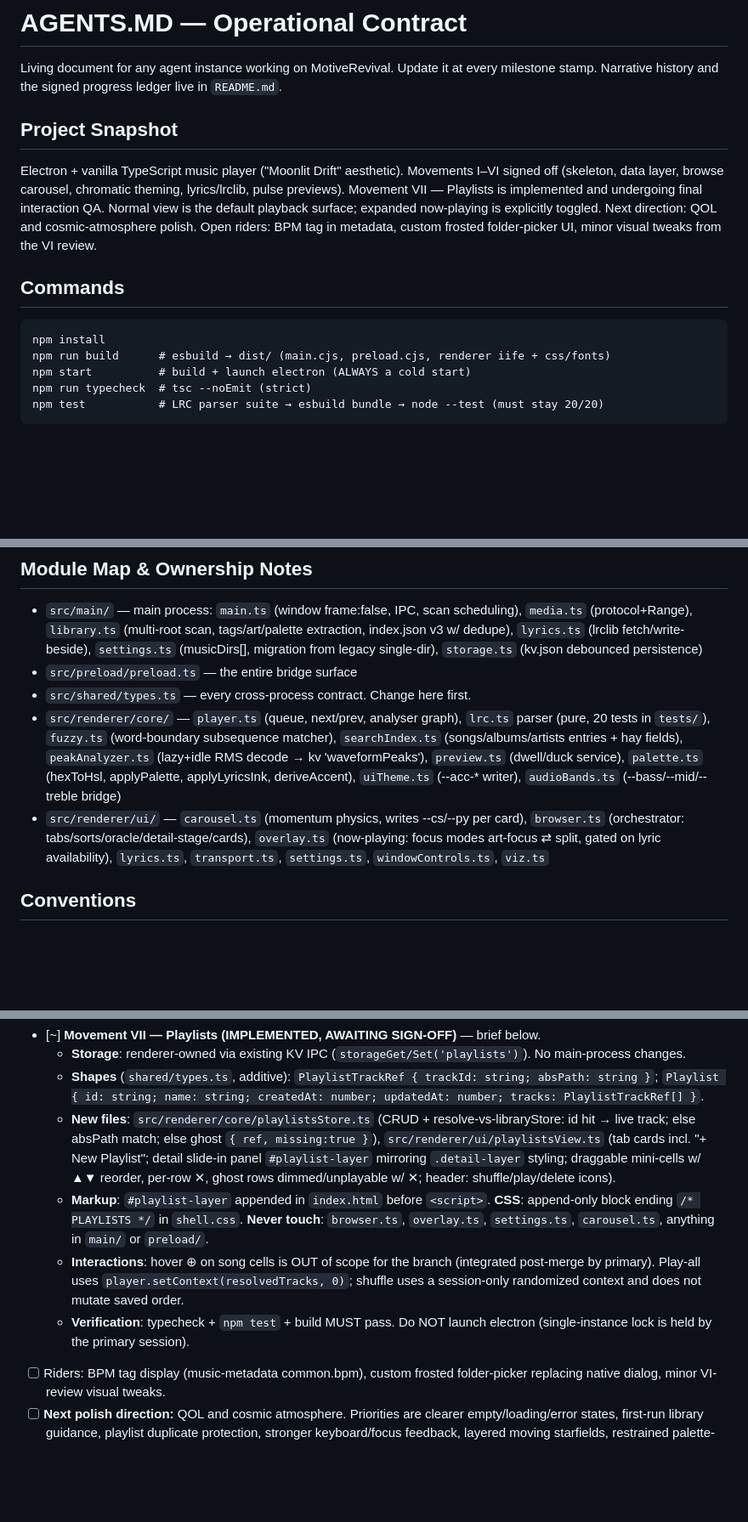
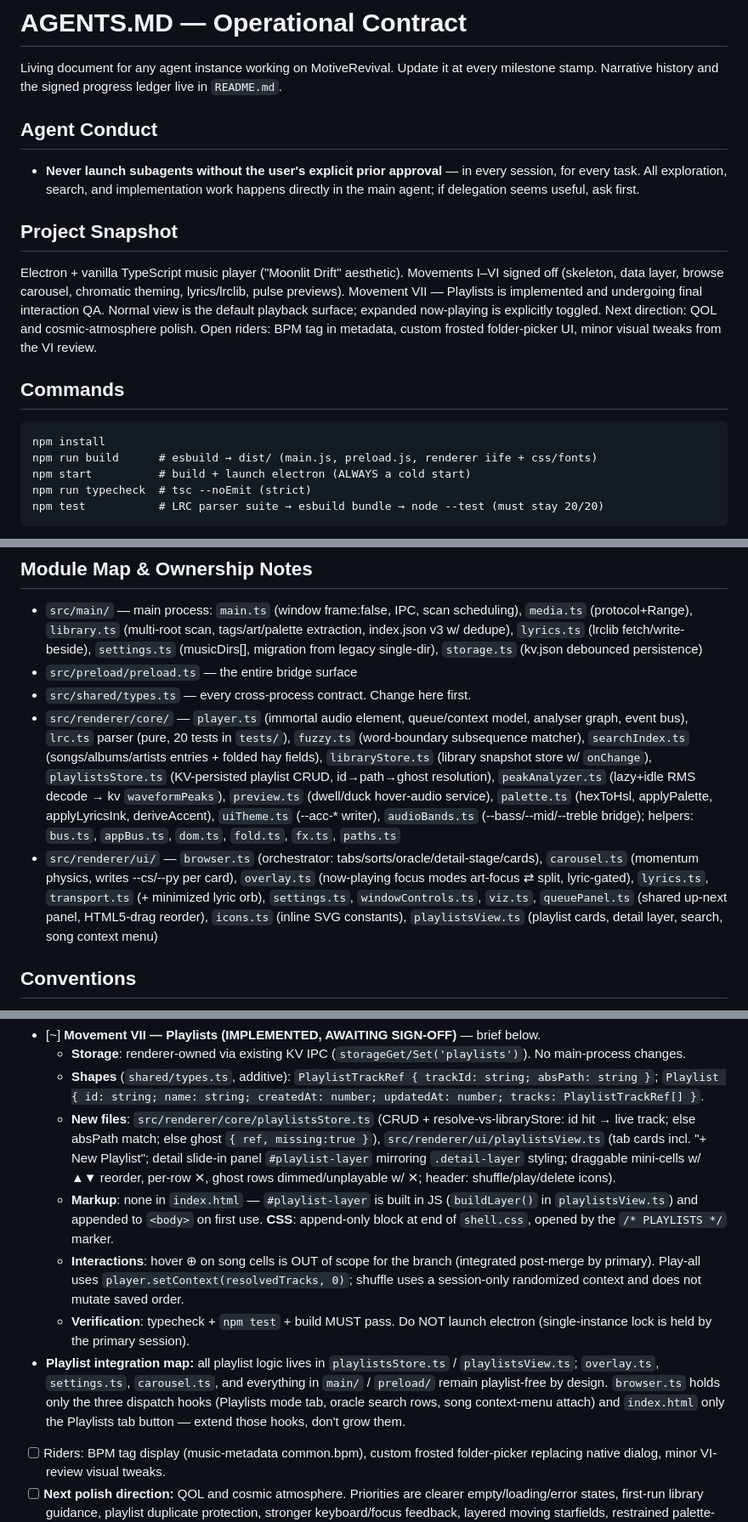
Before and after one commit to SagoCs/MotiveRevival, a Markdown page: AGENTS.md, 3 parts joined by grey strips. Shown at 85% size. Rendered like a GitHub page; blank space fills up the shorter version.

Commit message:
fixed outdated information in agents.MD

````diff
--- a/AGENTS.md
+++ b/AGENTS.md
@@ -1,6 +1,10 @@
 # AGENTS.MD — Operational Contract
 
 Living document for any agent instance working on MotiveRevival. Update it at every milestone stamp. Narrative history and the signed progress ledger live in `README.md`.
+
+## Agent Conduct
+
+- **Never launch subagents without the user's explicit prior approval** — in every session, for every task. All exploration, search, and implementation work happens directly in the main agent; if delegation seems useful, ask first.
 
 ## Project Snapshot
 
@@ -10,7 +14,7 @@ Electron + vanilla TypeScript music player ("Moonlit Drift" aesthetic). Movement
 
 ```
 npm install
-npm run build      # esbuild → dist/ (main.cjs, preload.cjs, renderer iife + css/fonts)
+npm run build      # esbuild → dist/ (main.js, preload.js, renderer iife + css/fonts)
 npm start          # build + launch electron (ALWAYS a cold start)
 npm run typecheck  # tsc --noEmit (strict)
 npm test           # LRC parser suite → esbuild bundle → node --test (must stay 20/20)
@@ -34,8 +38,8 @@ Launch for verification from an agent shell: `Invoke-CimMethod Win32_Process Cre
 - `src/main/` — main process: `main.ts` (window frame:false, IPC, scan scheduling), `media.ts` (protocol+Range), `library.ts` (multi-root scan, tags/art/palette extraction, index.json v3 w/ dedupe), `lyrics.ts` (lrclib fetch/write-beside), `settings.ts` (musicDirs[], migration from legacy single-dir), `storage.ts` (kv.json debounced persistence)
 - `src/preload/preload.ts` — the entire bridge surface
 - `src/shared/types.ts` — every cross-process contract. Change here first.
-- `src/renderer/core/` — `player.ts` (queue, next/prev, analyser graph), `lrc.ts` parser (pure, 20 tests in `tests/`), `fuzzy.ts` (word-boundary subsequence matcher), `searchIndex.ts` (songs/albums/artists entries + hay fields), `peakAnalyzer.ts` (lazy+idle RMS decode → kv 'waveformPeaks'), `preview.ts` (dwell/duck service), `palette.ts` (hexToHsl, applyPalette, applyLyricsInk, deriveAccent), `uiTheme.ts` (--acc-* writer), `audioBands.ts` (--bass/--mid/--treble bridge)
-- `src/renderer/ui/` — `carousel.ts` (momentum physics, writes --cs/--py per card), `browser.ts` (orchestrator: tabs/sorts/oracle/detail-stage/cards), `overlay.ts` (now-playing: focus modes art-focus ⇄ split, gated on lyric availability), `lyrics.ts`, `transport.ts`, `settings.ts`, `windowControls.ts`, `viz.ts`
+- `src/renderer/core/` — `player.ts` (immortal audio element, queue/context model, analyser graph, event bus), `lrc.ts` parser (pure, 20 tests in `tests/`), `fuzzy.ts` (word-boundary subsequence matcher), `searchIndex.ts` (songs/albums/artists entries + folded hay fields), `libraryStore.ts` (library snapshot store w/ `onChange`), `playlistsStore.ts` (KV-persisted playlist CRUD, id→path→ghost resolution), `peakAnalyzer.ts` (lazy+idle RMS decode → kv `waveformPeaks`), `preview.ts` (dwell/duck hover-audio service), `palette.ts` (hexToHsl, applyPalette, applyLyricsInk, deriveAccent), `uiTheme.ts` (--acc-* writer), `audioBands.ts` (--bass/--mid/--treble bridge); helpers: `bus.ts`, `appBus.ts`, `dom.ts`, `fold.ts`, `fx.ts`, `paths.ts`
+- `src/renderer/ui/` — `browser.ts` (orchestrator: tabs/sorts/oracle/detail-stage/cards), `carousel.ts` (momentum physics, writes --cs/--py per card), `overlay.ts` (now-playing focus modes art-focus ⇄ split, lyric-gated), `lyrics.ts`, `transport.ts` (+ minimized lyric orb), `settings.ts`, `windowControls.ts`, `viz.ts`, `queuePanel.ts` (shared up-next panel, HTML5-drag reorder), `icons.ts` (inline SVG constants), `playlistsView.ts` (playlist cards, detail layer, search, song context menu)
 
 ## Conventions
 
@@ -68,9 +72,10 @@ Launch for verification from an agent shell: `Invoke-CimMethod Win32_Process Cre
   - **Storage**: renderer-owned via existing KV IPC (`storageGet/Set('playlists')`). No main-process changes.
   - **Shapes** (`shared/types.ts`, additive): `PlaylistTrackRef { trackId: string; absPath: string }`; `Playlist { id: string; name: string; createdAt: number; updatedAt: number; tracks: PlaylistTrackRef[] }`.
   - **New files**: `src/renderer/core/playlistsStore.ts` (CRUD + resolve-vs-libraryStore: id hit → live track; else absPath match; else ghost `{ ref, missing:true }`), `src/renderer/ui/playlistsView.ts` (tab cards incl. "+ New Playlist"; detail slide-in panel `#playlist-layer` mirroring `.detail-layer` styling; draggable mini-cells w/ ▲▼ reorder, per-row ✕, ghost rows dimmed/unplayable w/ ✕; header: shuffle/play/delete icons).
-  - **Markup**: `#playlist-layer` appended in `index.html` before `<script>`. **CSS**: append-only block ending `/* PLAYLISTS */` in `shell.css`. **Never touch**: `browser.ts`, `overlay.ts`, `settings.ts`, `carousel.ts`, anything in `main/` or `preload/`.
+  - **Markup**: none in `index.html` — `#playlist-layer` is built in JS (`buildLayer()` in `playlistsView.ts`) and appended to `<body>` on first use. **CSS**: append-only block at end of `shell.css`, opened by the `/* PLAYLISTS */` marker.
   - **Interactions**: hover ⊕ on song cells is OUT of scope for the branch (integrated post-merge by primary). Play-all uses `player.setContext(resolvedTracks, 0)`; shuffle uses a session-only randomized context and does not mutate saved order.
   - **Verification**: typecheck + `npm test` + build MUST pass. Do NOT launch electron (single-instance lock is held by the primary session).
+- **Playlist integration map:** all playlist logic lives in `playlistsStore.ts` / `playlistsView.ts`; `overlay.ts`, `settings.ts`, `carousel.ts`, and everything in `main/` / `preload/` remain playlist-free by design. `browser.ts` holds only the three dispatch hooks (Playlists mode tab, oracle search rows, song context-menu attach) and `index.html` only the Playlists tab button — extend those hooks, don't grow them.
 - [ ] Riders: BPM tag display (music-metadata common.bpm), custom frosted folder-picker replacing native dialog, minor VI-review visual tweaks.
 - [ ] **Next polish direction:** QOL and cosmic atmosphere. Priorities are clearer empty/loading/error states, first-run library guidance, playlist duplicate protection, stronger keyboard/focus feedback, layered moving starfields, restrained palette-reactive constellations, mouse-parallax depth, cursor/trail effects gated by motion settings, and more precise transition choreography.
 - [x] Transport polish: minimized and expanded transport alignment, normal-view default playback, Escape/music-note view toggling, and synced lyric preview over the normal scrubber with an enlarged pointer hit area.
````
Also changed, not shown: .zcode/plans/plan-sess_7ab7c0b6-6232-4032-b66e-461db93fdffc.md (added, +17 -0 lines).
